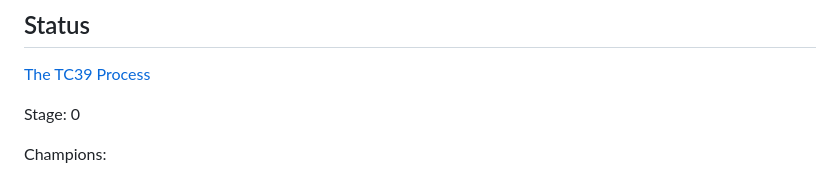
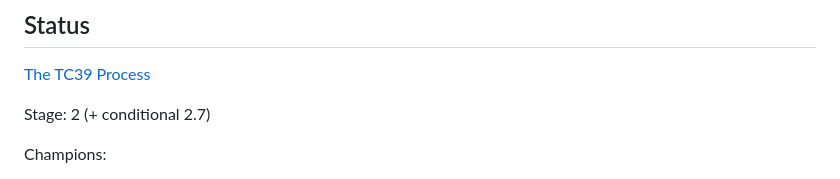
Before and after one commit to tc39/proposal-nonextensible-applies-to-private, a Markdown page: README.md, the part around the change printed below. Rendered like a GitHub page.

```diff
--- a/README.md
+++ b/README.md
@@ -6,7 +6,7 @@ Prevent stamping private fields to non-extensible object, just as we already pre
 
 [The TC39 Process](https://tc39.es/process-document/)
 
-Stage: 0
+Stage: 2 (+ conditional 2.7)
 
 Champions:
 - Mark Miller (@erights)
```
Also changed, not shown: other parts of README.md (+1 -1 lines).
